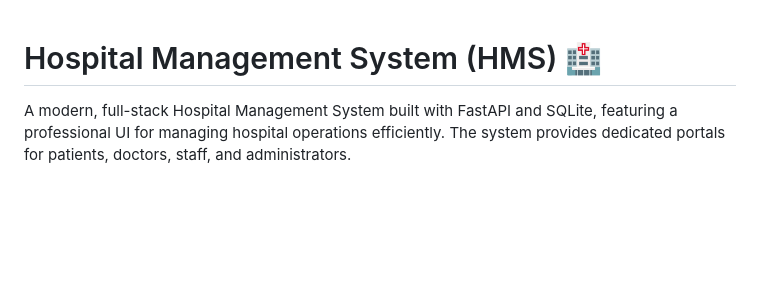
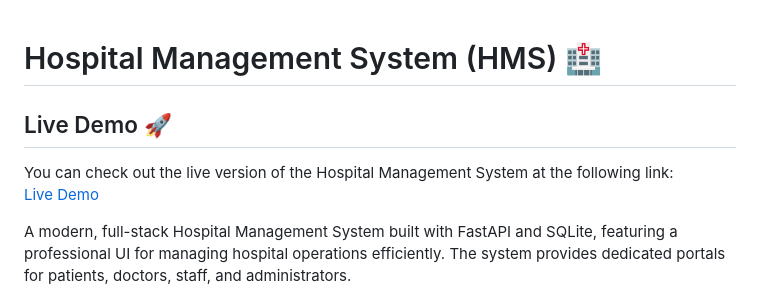
Before and after one commit to PRASHANT-tech870/Hospital-Management-System, a Markdown page: README.md, the part around the change. Drawn GitHub-style; blank space fills up the shorter version.

```diff
--- a/README.md
+++ b/README.md
@@ -1,5 +1,10 @@
 
 # Hospital Management System (HMS) 🏥
+
+## Live Demo 🚀
+You can check out the live version of the Hospital Management System at the following link:
+[Live Demo](https://hospital-management-system-fwv8.onrender.com/)
+
 
 A modern, full-stack Hospital Management System built with FastAPI and SQLite, featuring a professional UI for managing hospital operations efficiently. The system provides dedicated portals for patients, doctors, staff, and administrators.
 
```
